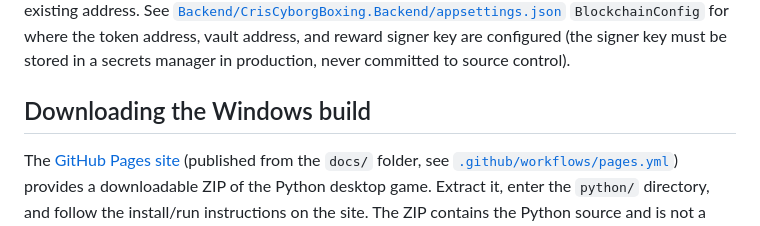
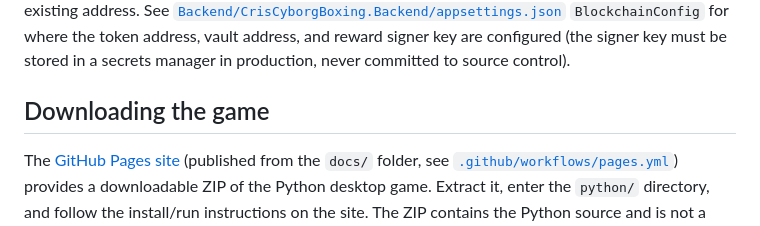
Before and after one commit to jcampbell1870/Cris-Cyborg-Boxing-89, a Markdown page: README.md, the part around the change. Rendered like a GitHub page.

Commit message:
Clarify downloadable edition docs
Co-authored-by: jcampbell1870 <67461921+jcampbell1870@users.noreply.github.com>

```diff
--- a/README.md
+++ b/README.md
@@ -48,7 +48,7 @@ address. See [`Backend/CrisCyborgBoxing.Backend/appsettings.json`](Backend/CrisC
 signer key are configured (the signer key must be stored in a secrets
 manager in production, never committed to source control).
 
-## Downloading the Windows build
+## Downloading the game
 
 The [GitHub Pages site](docs/index.html) (published from the `docs/` folder,
 see [`.github/workflows/pages.yml`](.github/workflows/pages.yml)) provides a
```
